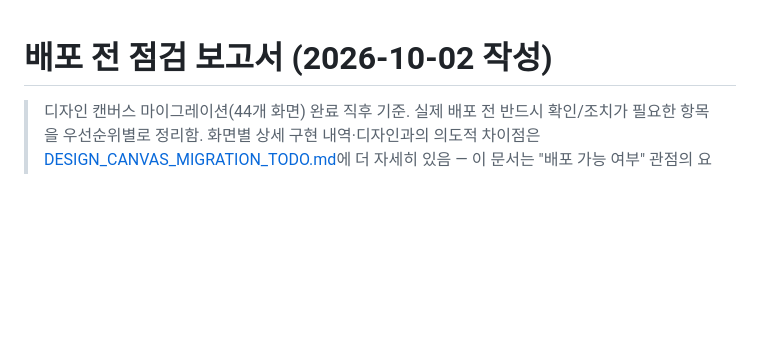
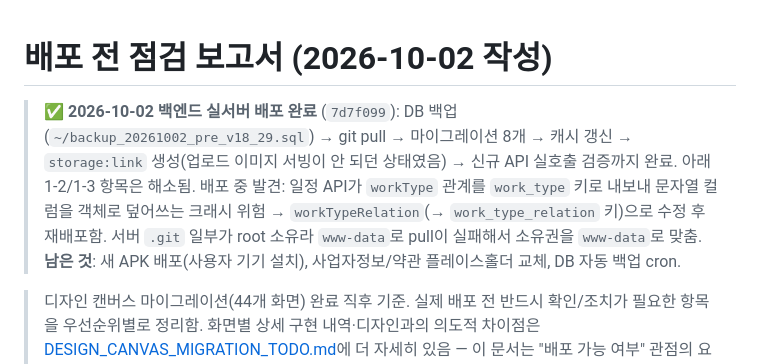
Before and after one commit to parkjaehyeon0416/team-schedule-manager, a Markdown page: PRE_DEPLOY_AUDIT.md, the part around the change. Drawn GitHub-style; blank space fills up the shorter version.

Commit message:
docs: 실서버 백엔드 배포 완료 내역 기록
Co-Authored-By: Claude Opus 5.5 <noreply@anthropic.com>

```diff
--- a/PRE_DEPLOY_AUDIT.md
+++ b/PRE_DEPLOY_AUDIT.md
@@ -1,4 +1,8 @@
 # 배포 전 점검 보고서 (2026-10-02 작성)
+
+> ✅ **2026-10-02 백엔드 실서버 배포 완료** (`7d7f099`): DB 백업(`~/backup_20261002_pre_v18_29.sql`) → git pull → 마이그레이션 8개 → 캐시 갱신 → `storage:link` 생성(업로드 이미지 서빙이 안 되던 상태였음) → 신규 API 실호출 검증까지 완료. 아래 1-2/1-3 항목은 해소됨.
+> 배포 중 발견: 일정 API가 `workType` 관계를 `work_type` 키로 내보내 문자열 컬럼을 객체로 덮어쓰는 크래시 위험 → `workTypeRelation`(→ `work_type_relation` 키)으로 수정 후 재배포함. 서버 `.git` 일부가 root 소유라 `www-data`로 pull이 실패해서 소유권을 `www-data`로 맞춤.
+> **남은 것**: 새 APK 배포(사용자 기기 설치), 사업자정보/약관 플레이스홀더 교체, DB 자동 백업 cron.
 
 > 디자인 캔버스 마이그레이션(44개 화면) 완료 직후 기준. 실제 배포 전 반드시 확인/조치가 필요한 항목을 우선순위별로 정리함.
 > 화면별 상세 구현 내역·디자인과의 의도적 차이점은 [DESIGN_CANVAS_MIGRATION_TODO.md](DESIGN_CANVAS_MIGRATION_TODO.md)에 더 자세히 있음 — 이 문서는 "배포 가능 여부" 관점의 요약+액션 아이템.
```
